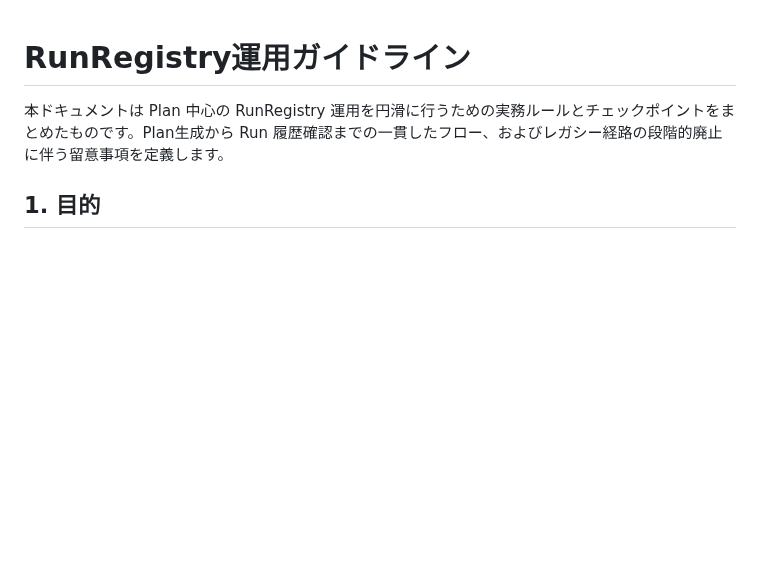
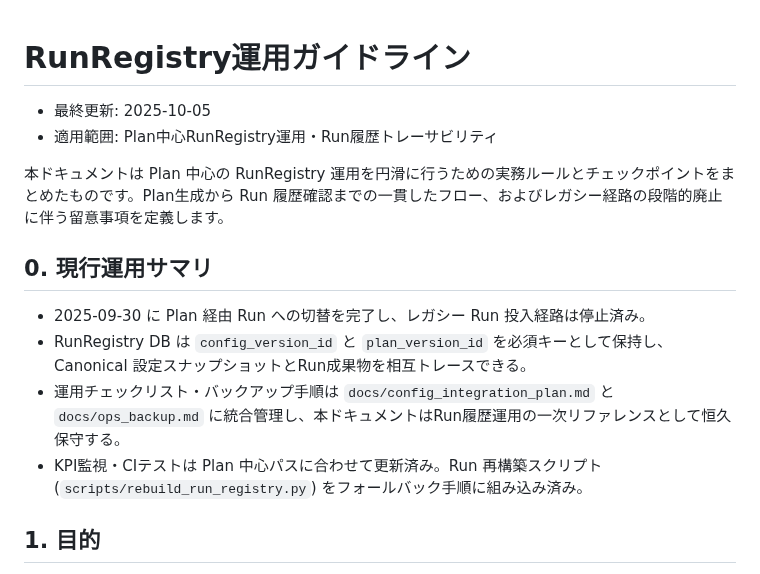
Before and after one commit to miumigy/scpln, a Markdown page: docs/run_registry_operations.md, the part around one of its changes. GitHub-like rendering; blank space fills up the shorter version.

```diff
--- a/docs/run_registry_operations.md
+++ b/docs/run_registry_operations.md
@@ -1,6 +1,15 @@
 # RunRegistry運用ガイドライン
 
+- 最終更新: 2025-10-05
+- 適用範囲: Plan中心RunRegistry運用・Run履歴トレーサビリティ
+
 本ドキュメントは Plan 中心の RunRegistry 運用を円滑に行うための実務ルールとチェックポイントをまとめたものです。Plan生成から Run 履歴確認までの一貫したフロー、およびレガシー経路の段階的廃止に伴う留意事項を定義します。
+
+## 0. 現行運用サマリ
+- 2025-09-30 に Plan 経由 Run への切替を完了し、レガシー Run 投入経路は停止済み。
+- RunRegistry DB は `config_version_id` と `plan_version_id` を必須キーとして保持し、Canonical 設定スナップショットとRun成果物を相互トレースできる。
+- 運用チェックリスト・バックアップ手順は `docs/config_integration_plan.md` と `docs/ops_backup.md` に統合管理し、本ドキュメントはRun履歴運用の一次リファレンスとして恒久保守する。
+- KPI監視・CIテストは Plan 中心パスに合わせて更新済み。Run 再構築スクリプト(`scripts/rebuild_run_registry.py`) をフォールバック手順に組み込み済み。
 
 ## 1. 目的
 - Plan & Run で生成される `run_id` と `plan_version_id` の整合性を保ち、監査・比較・再実行のトレーサビリティを保証する。
```
Also changed, not shown: other parts of docs/run_registry_operations.md (+26 -20 lines), README.md (+16 -6 lines), docs/config_integration_plan.md (+16 -1 lines).
